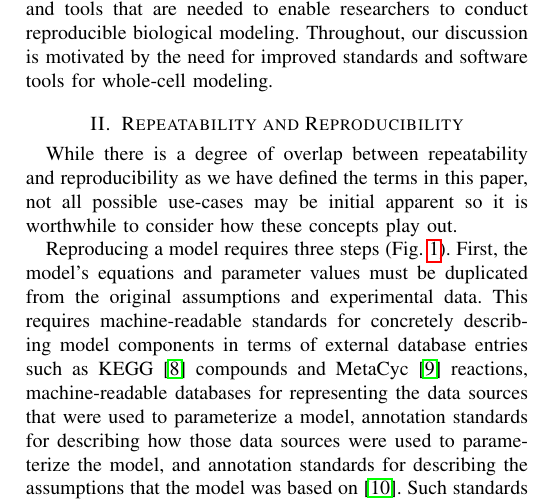
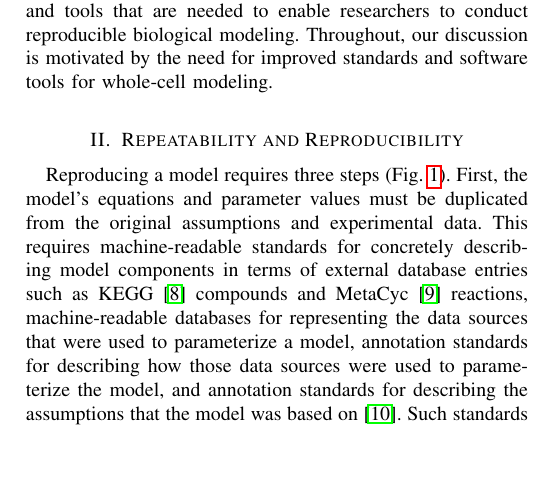
Before and after one commit to 0u812/ieee-reproducibility-paper, a LaTeX paper (model_reproducibility.tex): part of one column of page 2 of 5, cut so that both start at the same text, the shorter picture padded with empty space. Compiled offline with pdfLaTeX.

Commit message:
remove overlap paragraph

```diff
--- a/model_reproducibility.tex
+++ b/model_reproducibility.tex
@@ -519,7 +519,7 @@ Repeatability refers only to the ability to recapitulate earlier simulation resu
 
 \section{Repeatability and Reproducibility}
 
-While there is a degree of overlap between repeatability and reproducibility as we have defined the terms in this paper, not all possible use-cases may be initial apparent so it is worthwhile to consider how these concepts play out.
+% While there is a degree of overlap between repeatability and reproducibility as we have defined the terms in this paper, not all possible use-cases may be initial apparent so it is worthwhile to consider how these concepts play out.
 
 Reproducing a model requires three steps (Fig.~\ref{fig_repro_diagram}). First, the model's equations and parameter values must be duplicated from the original assumptions and experimental data. This requires machine-readable standards for concretely describing model components in terms of external database entries such as KEGG \cite{kanehisa2000kegg} compounds and MetaCyc \cite{caspi2008metacyc} reactions, machine-readable databases for representing the data sources that were used to parameterize a model, annotation standards for describing how those data sources were used to parameterize the model, and annotation standards for describing the assumptions that the model was based on \cite{boulton2012open}. Such standards would also allow researchers to efficiently search and discover models.
 
```
